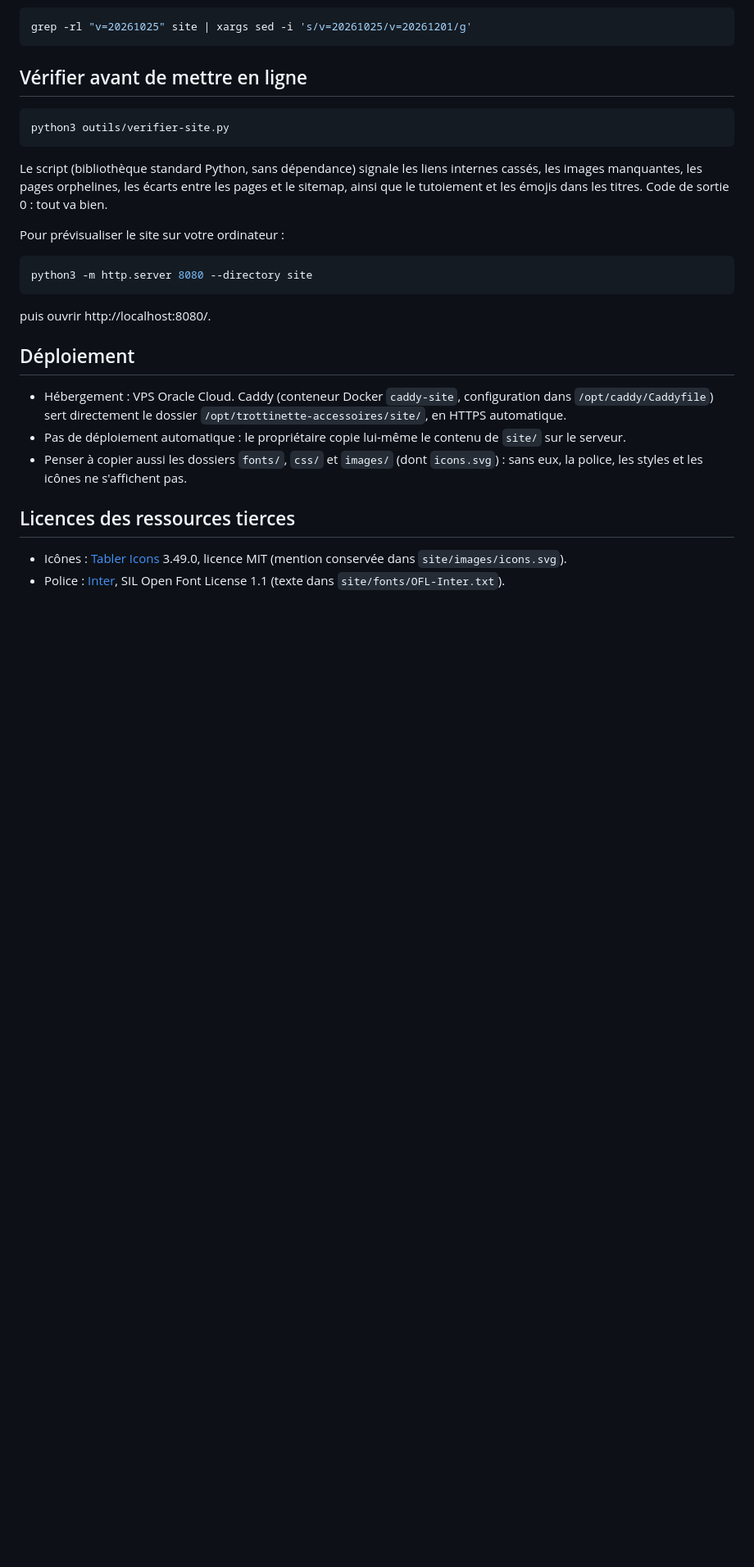
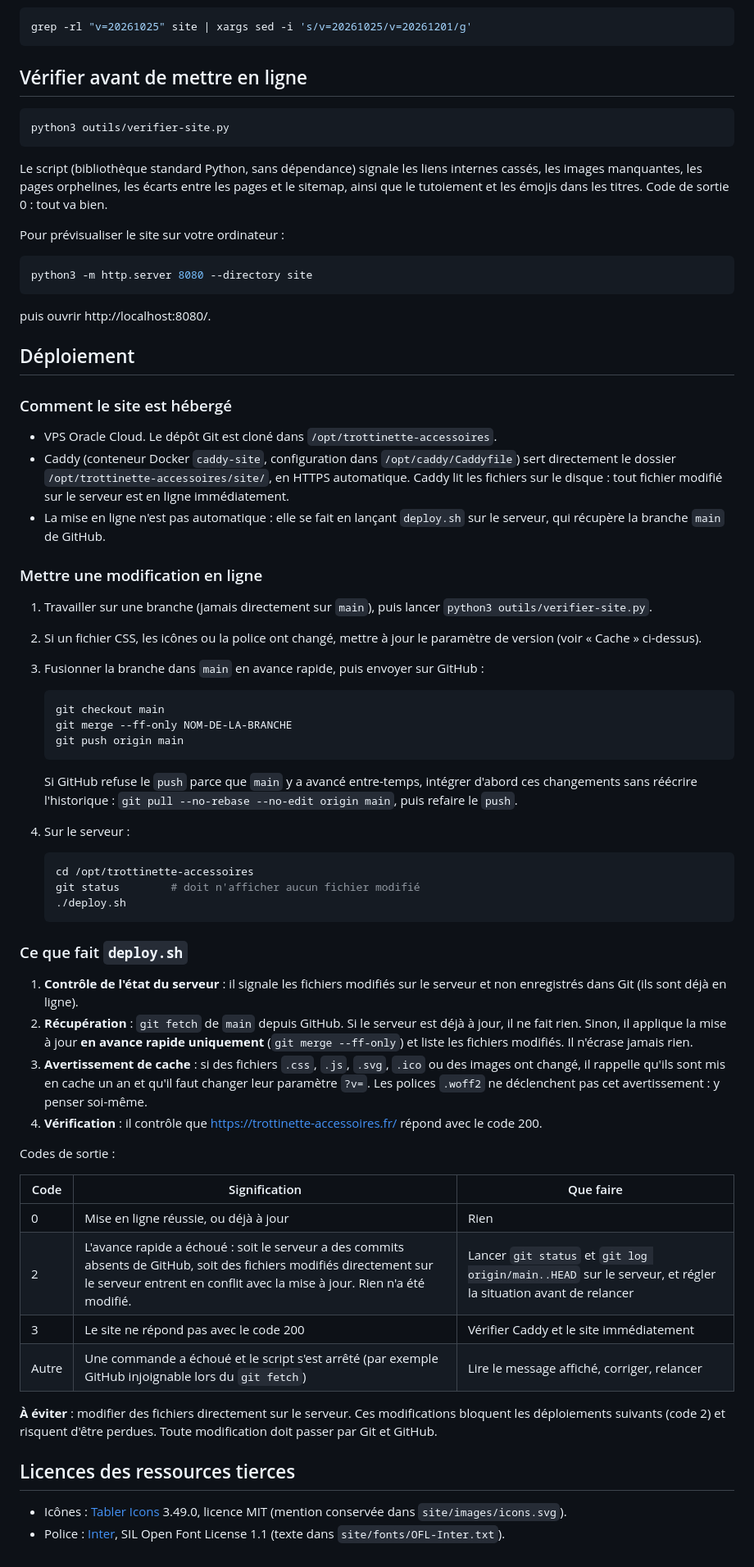
Before and after one commit to Weebaay/trottinette-accessoires, a Markdown page: README.md, the part around one of its changes. Shown at 82% size. Rendered like a GitHub page; blank space fills up the shorter version.

Commit message:
docs: README — déploiement par deploy.sh (procédure, fonctionnement, codes de sortie)
Co-Authored-By: Claude Opus 5.5 <noreply@anthropic.com>

````diff
--- a/README.md
+++ b/README.md
@@ -85,9 +87,50 @@ puis ouvrir http://localhost:8080/.
 
 ## Déploiement
 
-- Hébergement : VPS Oracle Cloud. Caddy (conteneur Docker `caddy-site`, configuration dans `/opt/caddy/Caddyfile`) sert directement le dossier `/opt/trottinette-accessoires/site/`, en HTTPS automatique.
-- Pas de déploiement automatique : le propriétaire copie lui-même le contenu de `site/` sur le serveur.
-- Penser à copier aussi les dossiers `fonts/`, `css/` et `images/` (dont `icons.svg`) : sans eux, la police, les styles et les icônes ne s'affichent pas.
+### Comment le site est hébergé
+
+- VPS Oracle Cloud. Le dépôt Git est cloné dans `/opt/trottinette-accessoires`.
+- Caddy (conteneur Docker `caddy-site`, configuration dans `/opt/caddy/Caddyfile`) sert directement le dossier `/opt/trottinette-accessoires/site/`, en HTTPS automatique. Caddy lit les fichiers sur le disque : tout fichier modifié sur le serveur est en ligne immédiatement.
+- La mise en ligne n'est pas automatique : elle se fait en lançant `deploy.sh` sur le serveur, qui récupère la branche `main` de GitHub.
+
+### Mettre une modification en ligne
+
+1. Travailler sur une branche (jamais directement sur `main`), puis lancer `python3 outils/verifier-site.py`.
+2. Si un fichier CSS, les icônes ou la police ont changé, mettre à jour le paramètre de version (voir « Cache » ci-dessus).
+3. Fusionner la branche dans `main` en avance rapide, puis envoyer sur GitHub :
+
+   ```bash
+   git checkout main
+   git merge --ff-only NOM-DE-LA-BRANCHE
+   git push origin main
+   ```
+
+   Si GitHub refuse le `push` parce que `main` y a avancé entre-temps, intégrer d'abord ces changements sans réécrire l'historique : `git pull --no-rebase --no-edit origin main`, puis refaire le `push`.
+4. Sur le serveur :
+
+   ```bash
+   cd /opt/trottinette-accessoires
+   git status        # doit n'afficher aucun fichier modifié
+   ./deploy.sh
+   ```
+
+### Ce que fait `deploy.sh`
+
+1. **Contrôle de l'état du serveur** : il signale les fichiers modifiés sur le serveur et non enregistrés dans Git (ils sont déjà en ligne).
+2. **Récupération** : `git fetch` de `main` depuis GitHub. Si le serveur est déjà à jour, il ne fait rien. Sinon, il applique la mise à jour **en avance rapide uniquement** (`git merge --ff-only`) et liste les fichiers modifiés. Il n'écrase jamais rien.
+3. **Avertissement de cache** : si des fichiers `.css`, `.js`, `.svg`, `.ico` ou des images ont changé, il rappelle qu'ils sont mis en cache un an et qu'il faut changer leur paramètre `?v=`. Les polices `.woff2` ne déclenchent pas cet avertissement : y penser soi-même.
+4. **Vérification** : il contrôle que https://trottinette-accessoires.fr/ répond avec le code 200.
+
+Codes de sortie :
+
+| Code | Signification | Que faire |
+|---|---|---|
+| 0 | Mise en ligne réussie, ou déjà à jour | Rien |
+| 2 | L'avance rapide a échoué : soit le serveur a des commits absents de GitHub, soit des fichiers modifiés directement sur le serveur entrent en conflit avec la mise à jour. Rien n'a été modifié. | Lancer `git status` et `git log origin/main..HEAD` sur le serveur, et régler la situation avant de relancer |
+| 3 | Le site ne répond pas avec le code 200 | Vérifier Caddy et le site immédiatement |
+| Autre | Une commande a échoué et le script s'est arrêté (par exemple GitHub injoignable lors du `git fetch`) | Lire le message affiché, corriger, relancer |
+
+**À éviter** : modifier des fichiers directement sur le serveur. Ces modifications bloquent les déploiements suivants (code 2) et risquent d'être perdues. Toute modification doit passer par Git et GitHub.
 
 ## Licences des ressources tierces
 
````
Also changed, not shown: other parts of README.md (+2 -0 lines).
